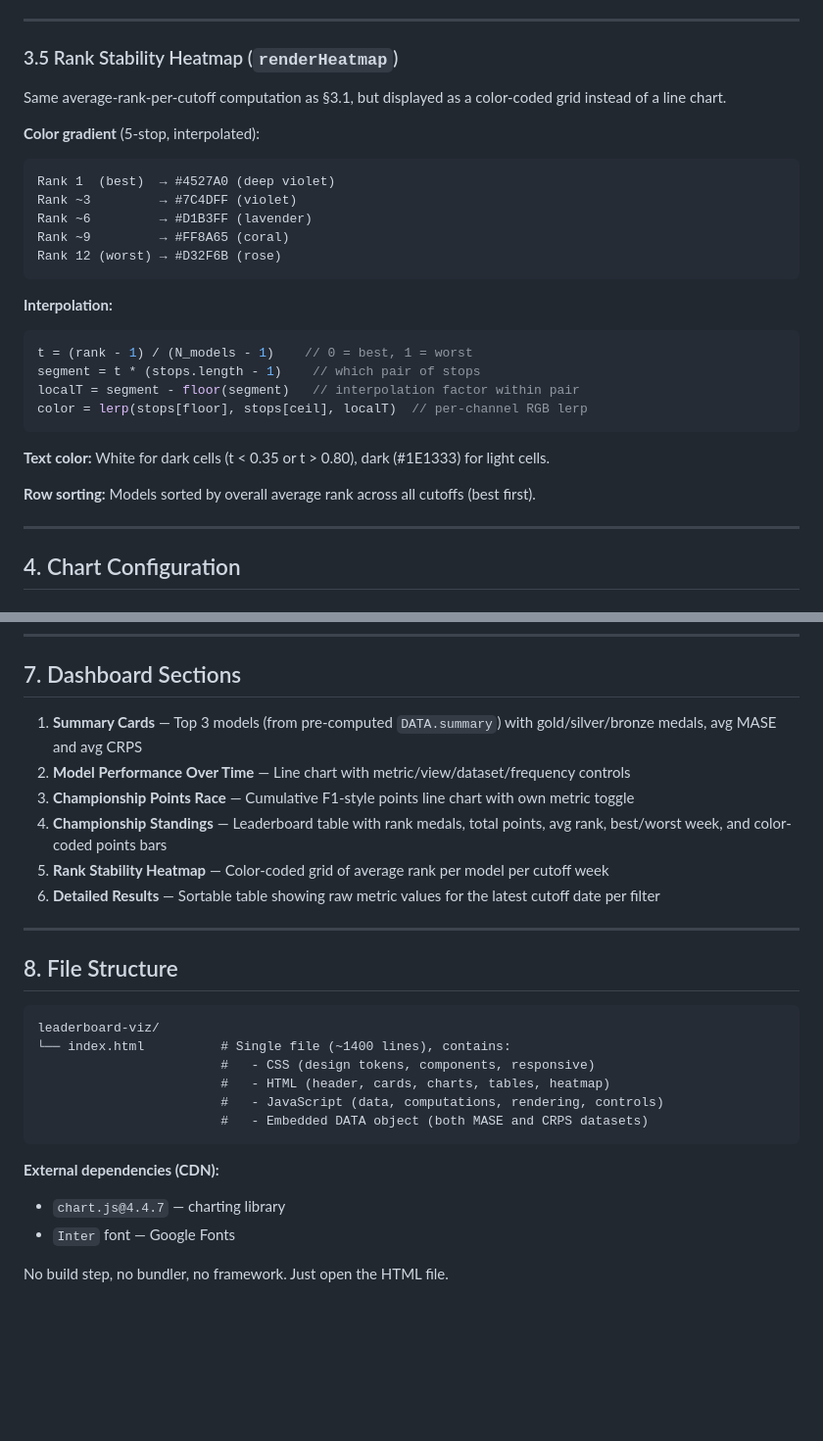
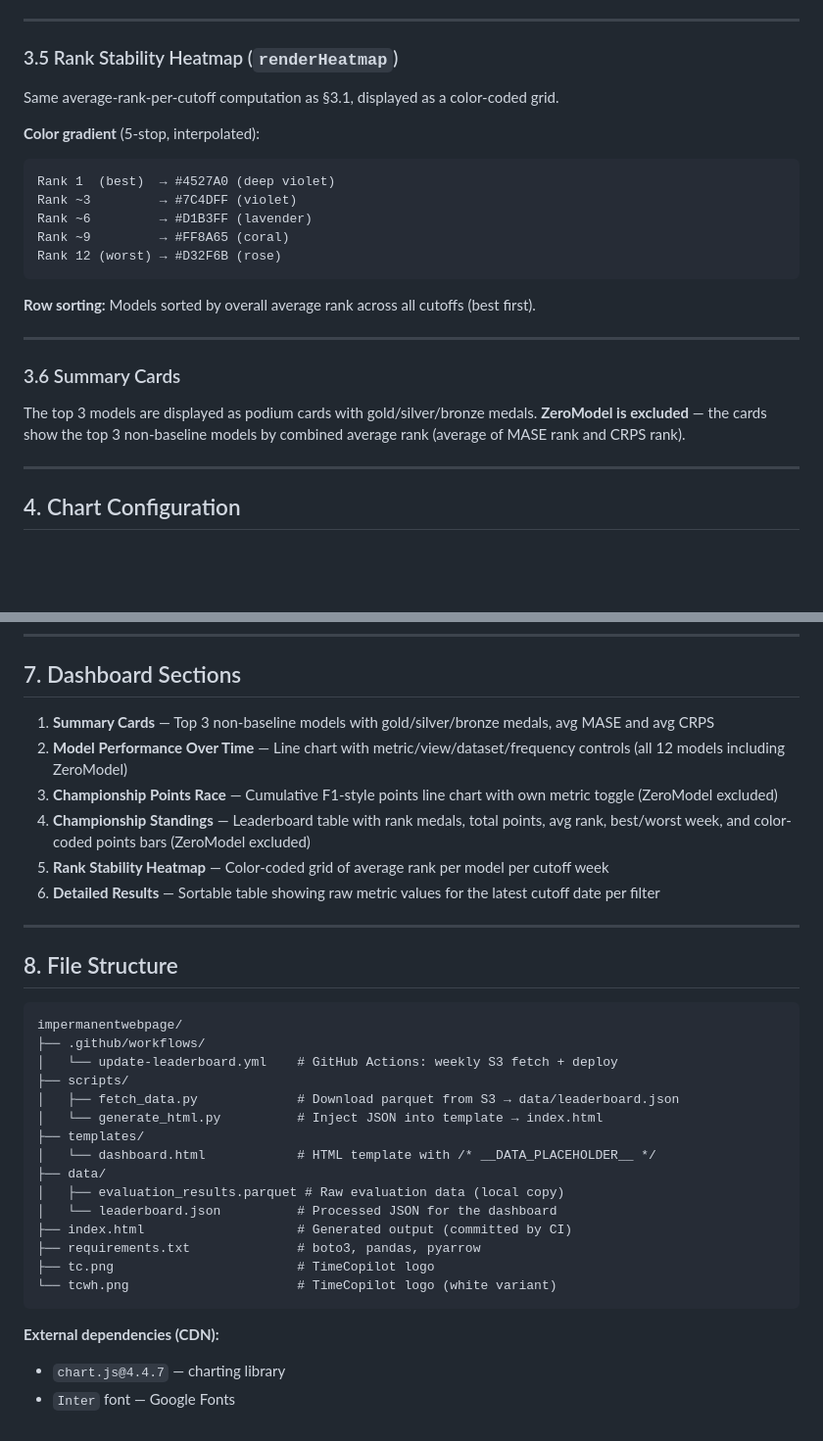
Before and after one commit to friscobrisco/impermanentwebpage, a Markdown page: impermanent-leaderboard-docs.md, 2 parts joined by grey strips. Shown at 98% size. GitHub-like rendering; blank space fills up the shorter version.

````diff
--- a/impermanent-leaderboard-docs.md
+++ b/impermanent-leaderboard-docs.md
@@ -242,7 +162,7 @@ Derived from the championship points computation:
 
 ### 3.5 Rank Stability Heatmap (`renderHeatmap`)
 
-Same average-rank-per-cutoff computation as §3.1, but displayed as a color-coded grid instead of a line chart.
+Same average-rank-per-cutoff computation as §3.1, displayed as a color-coded grid.
 
 **Color gradient** (5-stop, interpolated):
 ```
@@ -253,17 +173,13 @@ Rank ~9         → #FF8A65 (coral)
 Rank 12 (worst) → #D32F6B (rose)
 ```
 
-**Interpolation:**
-```javascript
-t = (rank - 1) / (N_models - 1)    // 0 = best, 1 = worst
-segment = t * (stops.length - 1)    // which pair of stops
-localT = segment - floor(segment)   // interpolation factor within pair
-color = lerp(stops[floor], stops[ceil], localT)  // per-channel RGB lerp
-```
+**Row sorting:** Models sorted by overall average rank across all cutoffs (best first).
 
-**Text color:** White for dark cells (t < 0.35 or t > 0.80), dark (#1E1333) for light cells.
+---
 
-**Row sorting:** Models sorted by overall average rank across all cutoffs (best first).
+### 3.6 Summary Cards
+
+The top 3 models are displayed as podium cards with gold/silver/bronze medals. **ZeroModel is excluded** — the cards show the top 3 non-baseline models by combined average rank (average of MASE rank and CRPS rank).
 
 ---
 
@@ -367,10 +278,10 @@ let heatmapMetric = 'mase';  // separate toggle for heatmap
 
 ## 7. Dashboard Sections
 
-1. **Summary Cards** — Top 3 models (from pre-computed `DATA.summary`) with gold/silver/bronze medals, avg MASE and avg CRPS
-2. **Model Performance Over Time** — Line chart with metric/view/dataset/frequency controls
-3. **Championship Points Race** — Cumulative F1-style points line chart with own metric toggle
-4. **Championship Standings** — Leaderboard table with rank medals, total points, avg rank, best/worst week, and color-coded points bars
+1. **Summary Cards** — Top 3 non-baseline models with gold/silver/bronze medals, avg MASE and avg CRPS
+2. **Model Performance Over Time** — Line chart with metric/view/dataset/frequency controls (all 12 models including ZeroModel)
+3. **Championship Points Race** — Cumulative F1-style points line chart with own metric toggle (ZeroModel excluded)
+4. **Championship Standings** — Leaderboard table with rank medals, total points, avg rank, best/worst week, and color-coded points bars (ZeroModel excluded)
 5. **Rank Stability Heatmap** — Color-coded grid of average rank per model per cutoff week
 6. **Detailed Results** — Sortable table showing raw metric values for the latest cutoff date per filter
 
@@ -379,16 +290,23 @@ let heatmapMetric = 'mase';  // separate toggle for heatmap
 ## 8. File Structure
 
 ```
-leaderboard-viz/
-└── index.html          # Single file (~1400 lines), contains:
-                        #   - CSS (design tokens, components, responsive)
-                        #   - HTML (header, cards, charts, tables, heatmap)
-                        #   - JavaScript (data, computations, rendering, controls)
-                        #   - Embedded DATA object (both MASE and CRPS datasets)
+impermanentwebpage/
+├── .github/workflows/
+│   └── update-leaderboard.yml    # GitHub Actions: weekly S3 fetch + deploy
+├── scripts/
+│   ├── fetch_data.py             # Download parquet from S3 → data/leaderboard.json
+│   └── generate_html.py          # Inject JSON into template → index.html
+├── templates/
+│   └── dashboard.html            # HTML template with /* __DATA_PLACEHOLDER__ */
+├── data/
+│   ├── evaluation_results.parquet # Raw evaluation data (local copy)
+│   └── leaderboard.json          # Processed JSON for the dashboard
+├── index.html                    # Generated output (committed by CI)
+├── requirements.txt              # boto3, pandas, pyarrow
+├── tc.png                        # TimeCopilot logo
+└── tcwh.png                      # TimeCopilot logo (white variant)
 ```
 
 **External dependencies (CDN):**
 - `chart.js@4.4.7` — charting library
 - `Inter` font — Google Fonts
-
-No build step, no bundler, no framework. Just open the HTML file.
````
Also changed, not shown: other parts of impermanent-leaderboard-docs.md (+57 -142 lines).
